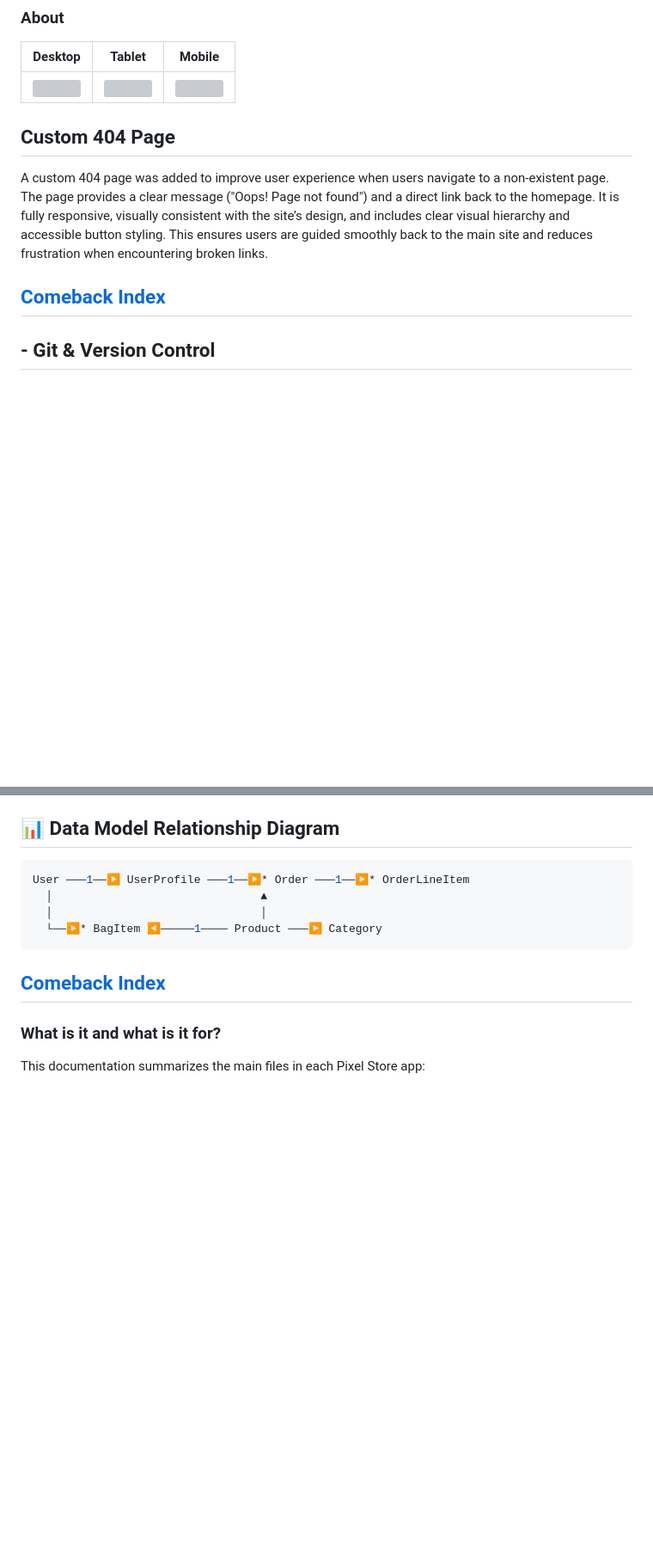
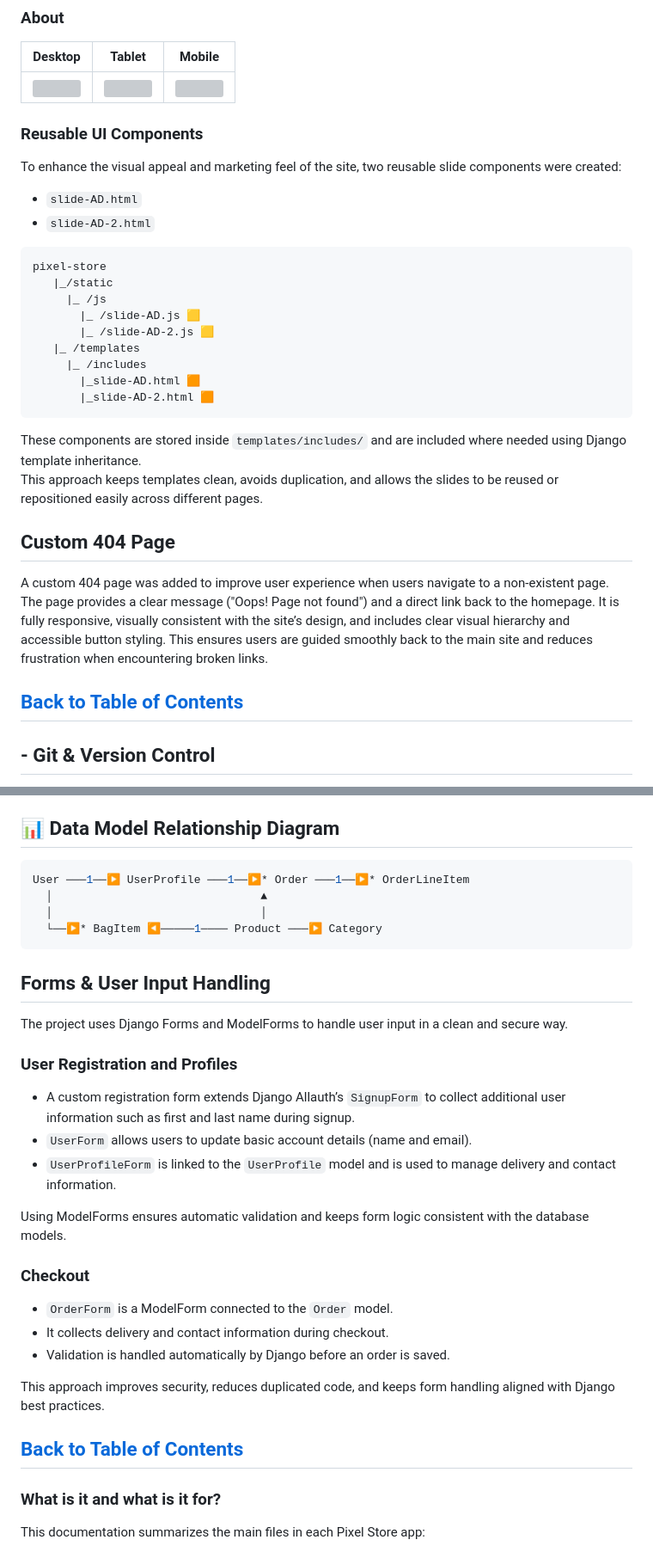
Before and after one commit to ToniEstarlich/pixel-store, a Markdown page: README.md, 2 parts joined by grey strips. Shown at 86% size. Drawn GitHub-style; blank space fills up the shorter version; grey boxes are pictures that could not be loaded.

Commit message:
add more information to README

````diff
--- a/README.md
+++ b/README.md
@@ -234,12 +234,36 @@ The Pixel Store was designed with a strong focus on usability and accessibility.
 | Desktop | Tablet | Mobile |
 |--------|--------|--------|
 | ![](/screenshots/about-pc.jpeg) | ![](/screenshots/about-tablet.jpeg) | ![](/screenshots/about-phone.jpeg) |
+### Reusable UI Components
+
+To enhance the visual appeal and marketing feel of the site, two reusable slide
+components were created:
+
+- `slide-AD.html`
+- `slide-AD-2.html`
+
+```html
+pixel-store
+   |_/static
+     |_ /js
+       |_ /slide-AD.js 🟨
+       |_ /slide-AD-2.js 🟨
+   |_ /templates
+     |_ /includes
+       |_slide-AD.html 🟧
+       |_slide-AD-2.html 🟧
+```
+
+These components are stored inside `templates/includes/` and are included where
+needed using Django template inheritance.
+This approach keeps templates clean, avoids duplication, and allows the slides to
+be reused or repositioned easily across different pages.
 
 ## Custom 404 Page
 
 A custom 404 page was added to improve user experience when users navigate to a non-existent page. The page provides a clear message ("Oops! Page not found") and a direct link back to the homepage. It is fully responsive, visually consistent with the site’s design, and includes clear visual hierarchy and accessible button styling. This ensures users are guided smoothly back to the main site and reduces frustration when encountering broken links.
 
-[Comeback Index](#pixel-store)
+[Back to Table of Contents](#table-of-contents)
 ---
 
 ## - Git & Version Control
@@ -383,7 +410,27 @@ User ───1──▶ UserProfile ───1──▶* Order ───1──
   │                               │
   └──▶* BagItem ◀─────1──── Product ───▶ Category
 ```
-[Comeback Index](#pixel-store)
+## Forms & User Input Handling
+
+The project uses Django Forms and ModelForms to handle user input in a clean and secure way.
+
+### User Registration and Profiles
+
+- A custom registration form extends Django Allauth’s `SignupForm` to collect additional user information such as first and last name during signup.
+- `UserForm` allows users to update basic account details (name and email).
+- `UserProfileForm` is linked to the `UserProfile` model and is used to manage delivery and contact information.
+
+Using ModelForms ensures automatic validation and keeps form logic consistent with the database models.
+
+### Checkout
+
+- `OrderForm` is a ModelForm connected to the `Order` model.
+- It collects delivery and contact information during checkout.
+- Validation is handled automatically by Django before an order is saved.
+
+This approach improves security, reduces duplicated code, and keeps form handling aligned with Django best practices.
+
+[Back to Table of Contents](#table-of-contents)
 ---
 ### What is it and what is it for?
 This documentation summarizes the main files in each Pixel Store app:
````
Also changed, not shown: other parts of README.md (+17 -8 lines).
